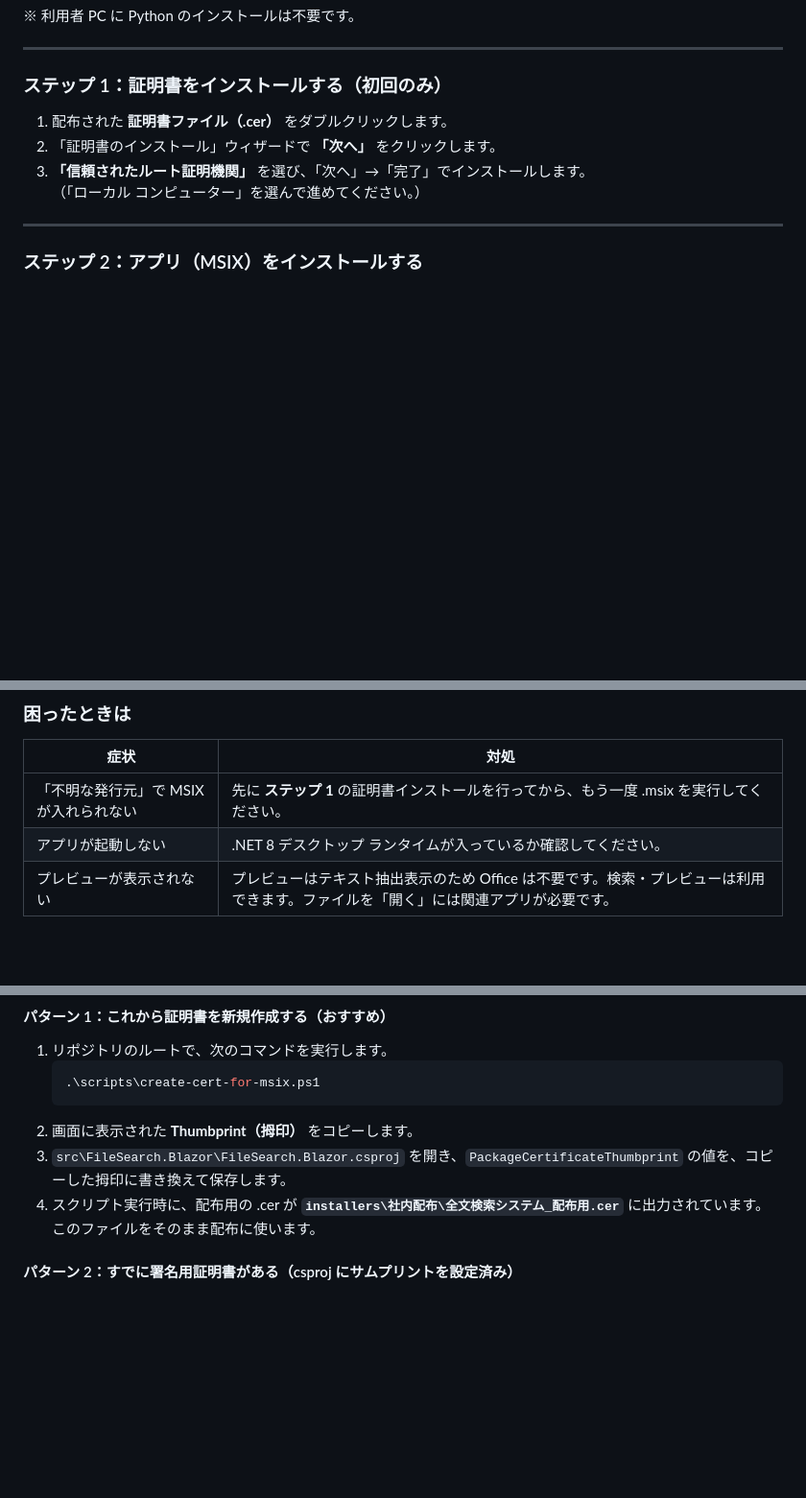
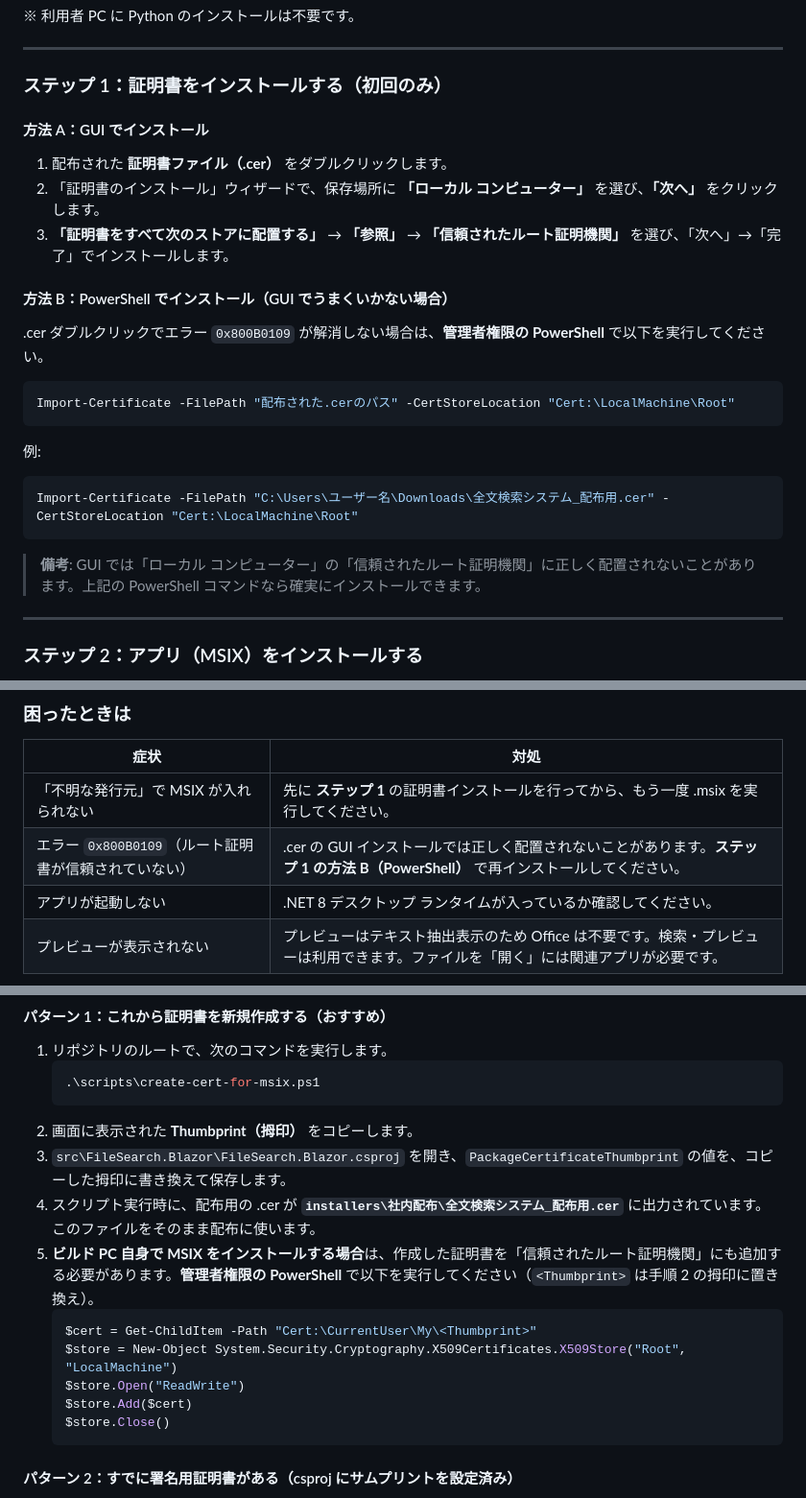
Before and after one commit to zndmonya-dot/FileSearchApp-, a Markdown page: docs/社内配布手順.md, 3 parts joined by grey strips. Shown at 96% size. Drawn GitHub-style; blank space fills up the shorter version.

Commit message:
社内配布手順: 証明書インストールのPowerShell代替手順とトラブルシューティング追記
- .cerダブルクリックで0x800B0109エラーが出る場合のPowerShellコマンドを追記
- 配布者がビルドPCで自身のMSIXをインストールする際の証明書信頼手順を追記
- トラブルシューティング表に0x800B0109の対処を追加

Made-with: Cursor

````diff
--- a/docs/社内配布手順.md
+++ b/docs/社内配布手順.md
@@ -21,10 +21,26 @@ MSIX と証明書（.cer）をセットで配布するときの手順です。
 
 ### ステップ 1：証明書をインストールする（初回のみ）
 
+#### 方法 A：GUI でインストール
+
 1. 配布された **証明書ファイル（.cer）** をダブルクリックします。
-2. 「証明書のインストール」ウィザードで **「次へ」** をクリックします。
-3. **「信頼されたルート証明機関」** を選び、「次へ」→「完了」でインストールします。
-   （「ローカル コンピューター」を選んで進めてください。）
+2. 「証明書のインストール」ウィザードで、保存場所に **「ローカル コンピューター」** を選び、**「次へ」** をクリックします。
+3. **「証明書をすべて次のストアに配置する」** → **「参照」** → **「信頼されたルート証明機関」** を選び、「次へ」→「完了」でインストールします。
+
+#### 方法 B：PowerShell でインストール（GUI でうまくいかない場合）
+
+.cer ダブルクリックでエラー `0x800B0109` が解消しない場合は、**管理者権限の PowerShell** で以下を実行してください。
+
+```powershell
+Import-Certificate -FilePath "配布された.cerのパス" -CertStoreLocation "Cert:\LocalMachine\Root"
+```
+
+例:
+```powershell
+Import-Certificate -FilePath "C:\Users\ユーザー名\Downloads\全文検索システム_配布用.cer" -CertStoreLocation "Cert:\LocalMachine\Root"
+```
+
+> **備考**: GUI では「ローカル コンピューター」の「信頼されたルート証明機関」に正しく配置されないことがあります。上記の PowerShell コマンドなら確実にインストールできます。
 
 ---
 
@@ -51,6 +67,7 @@ MSIX と証明書（.cer）をセットで配布するときの手順です。
 | 症状 | 対処 |
 |------|------|
 | 「不明な発行元」で MSIX が入れられない | 先に **ステップ 1** の証明書インストールを行ってから、もう一度 .msix を実行してください。 |
+| エラー `0x800B0109`（ルート証明書が信頼されていない） | .cer の GUI インストールでは正しく配置されないことがあります。**ステップ 1 の方法 B（PowerShell）** で再インストールしてください。 |
 | アプリが起動しない | .NET 8 デスクトップ ランタイムが入っているか確認してください。 |
 | プレビューが表示されない | プレビューはテキスト抽出表示のため Office は不要です。検索・プレビューは利用できます。ファイルを「開く」には関連アプリが必要です。 |
 
@@ -81,6 +98,14 @@ MSIX と証明書（.cer）をセットで配布するときの手順です。
 2. 画面に表示された **Thumbprint（拇印）** をコピーします。
 3. `src\FileSearch.Blazor\FileSearch.Blazor.csproj` を開き、`PackageCertificateThumbprint` の値を、コピーした拇印に書き換えて保存します。
 4. スクリプト実行時に、配布用の .cer が **`installers\社内配布\全文検索システム_配布用.cer`** に出力されています。このファイルをそのまま配布に使います。
+5. **ビルド PC 自身で MSIX をインストールする場合**は、作成した証明書を「信頼されたルート証明機関」にも追加する必要があります。**管理者権限の PowerShell** で以下を実行してください（`<Thumbprint>` は手順 2 の拇印に置き換え）。
+   ```powershell
+   $cert = Get-ChildItem -Path "Cert:\CurrentUser\My\<Thumbprint>"
+   $store = New-Object System.Security.Cryptography.X509Certificates.X509Store("Root", "LocalMachine")
+   $store.Open("ReadWrite")
+   $store.Add($cert)
+   $store.Close()
+   ```
 
 #### パターン 2：すでに署名用証明書がある（csproj にサムプリントを設定済み）
 
````
